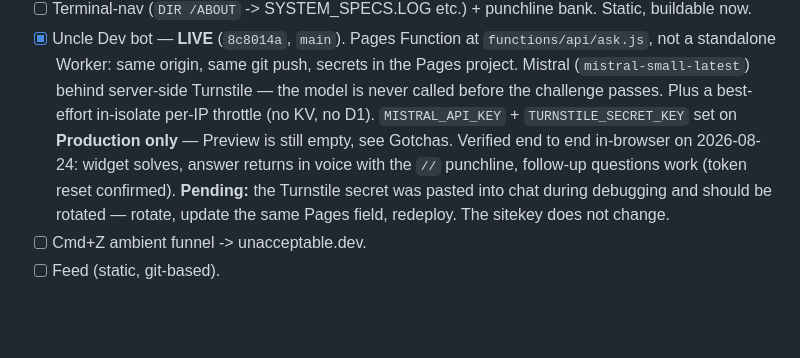
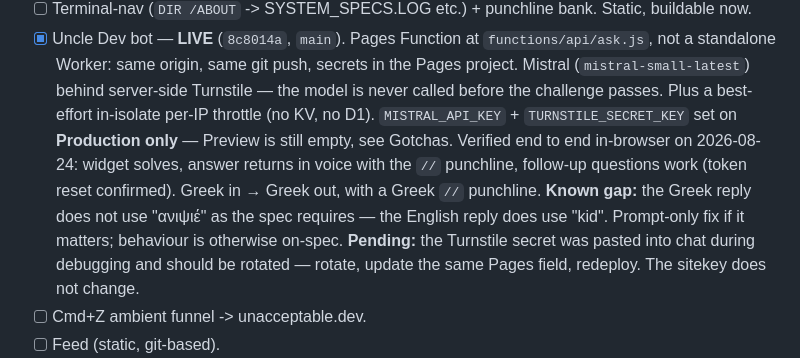
Before and after one commit to noustelos/not_so_dev, a Markdown page: CLAUDE.md, the part around the change. Drawn GitHub-style; blank space fills up the shorter version.

Commit message:
docs: Greek path verified; note the missing 'ανιψιέ' address
Greek question returns Greek with a Greek // punchline and a real-life
metaphor. The only deviation from uncle-dev.system.md is the term of address:
the English reply says 'kid', the Greek one omits 'ανιψιέ'. Recorded rather
than fixed — it is a prompt tweak and the owner should decide whether the
forced address is worth the stiffness it can introduce.

Co-Authored-By: Claude Opus 5 (1M context) <noreply@anthropic.com>

```diff
--- a/CLAUDE.md
+++ b/CLAUDE.md
@@ -76,7 +76,10 @@ Review output as: **Urgent Fixes / Quality / Nice-to-have / Monetization.**
       `MISTRAL_API_KEY` + `TURNSTILE_SECRET_KEY` set on **Production only** —
       Preview is still empty, see Gotchas. Verified end to end in-browser on
       2026-08-24: widget solves, answer returns in voice with the `//`
-      punchline, follow-up questions work (token reset confirmed).
+      punchline, follow-up questions work (token reset confirmed). Greek in →
+      Greek out, with a Greek `//` punchline. **Known gap:** the Greek reply
+      does not use "ανιψιέ" as the spec requires — the English reply does use
+      "kid". Prompt-only fix if it matters; behaviour is otherwise on-spec.
       **Pending:** the Turnstile secret was pasted into chat during debugging
       and should be rotated — rotate, update the same Pages field, redeploy.
       The sitekey does not change.
```
